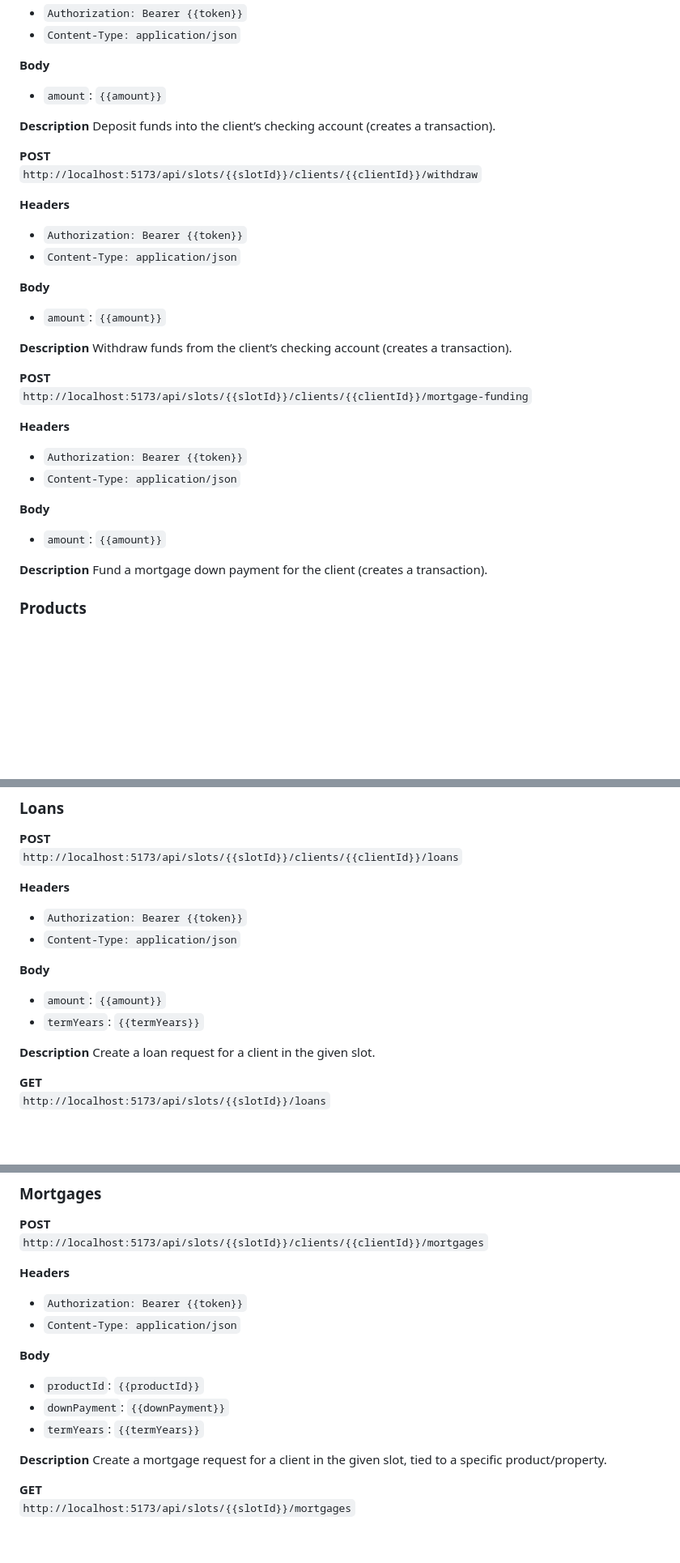
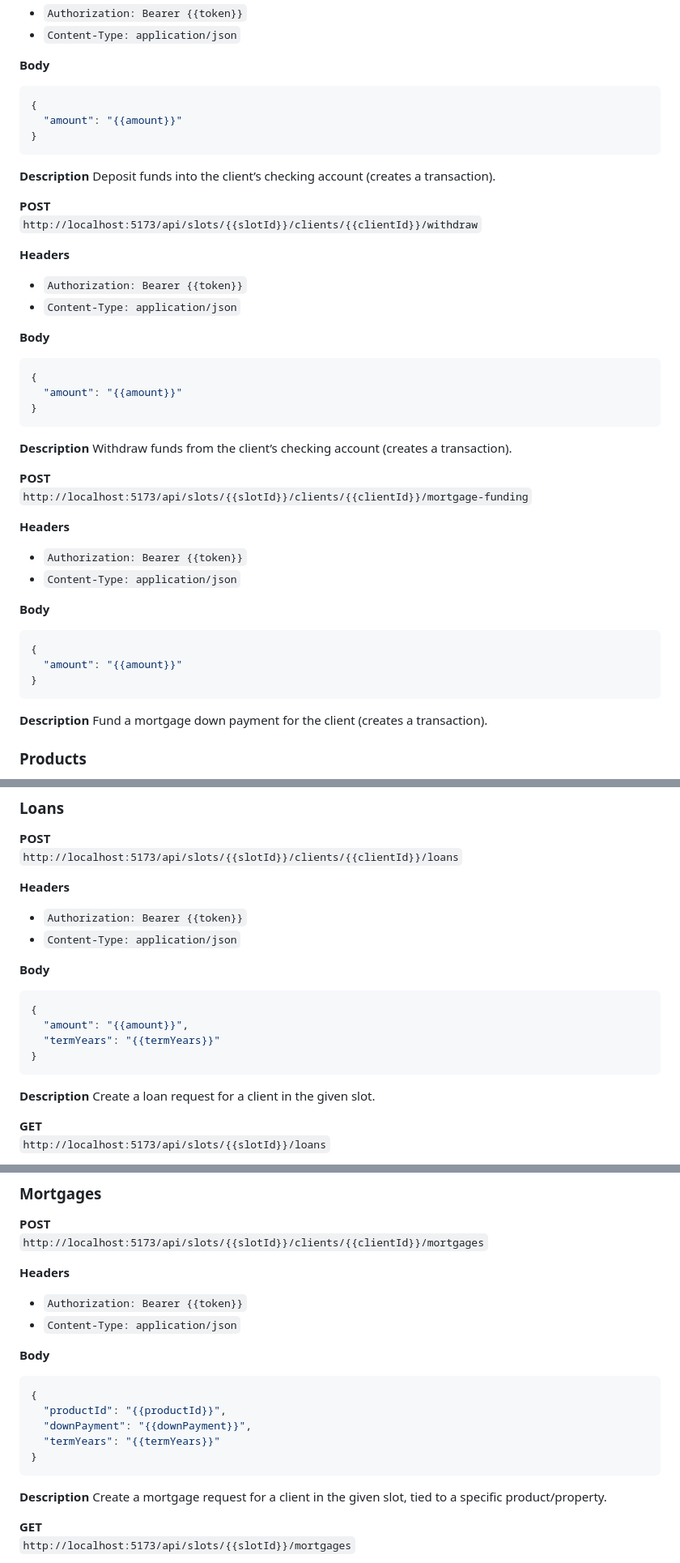
Before and after one commit to ALKIcorp/ALKI-Corp-Banking-Sim, a Markdown page: README.md, 3 parts joined by grey strips. Shown at 81% size. Drawn GitHub-style; blank space fills up the shorter version.

````diff
--- a/README.md
+++ b/README.md
@@ -414,7 +430,11 @@ List all products/properties currently owned by the client in the given slot.
 - `Content-Type: application/json`
 
 **Body**
-- `amount`: `{{amount}}`
+```json
+{
+  "amount": "{{amount}}"
+}
+```
 
 **Description**
 Deposit funds into the client’s checking account (creates a transaction).
@@ -427,7 +447,11 @@ Deposit funds into the client’s checking account (creates a transaction).
 - `Content-Type: application/json`
 
 **Body**
-- `amount`: `{{amount}}`
+```json
+{
+  "amount": "{{amount}}"
+}
+```
 
 **Description**
 Withdraw funds from the client’s checking account (creates a transaction).
@@ -440,7 +464,11 @@ Withdraw funds from the client’s checking account (creates a transaction).
 - `Content-Type: application/json`
 
 **Body**
-- `amount`: `{{amount}}`
+```json
+{
+  "amount": "{{amount}}"
+}
+```
 
 **Description**
 Fund a mortgage down payment for the client (creates a transaction).
@@ -546,8 +582,12 @@ Delete a product from the slot (ADMIN only).
 - `Content-Type: application/json`
 
 **Body**
-- `amount`: `{{amount}}`
-- `termYears`: `{{termYears}}`
+```json
+{
+  "amount": "{{amount}}",
+  "termYears": "{{termYears}}"
+}
+```
 
 **Description**
 Create a loan request for a client in the given slot.
@@ -600,9 +640,13 @@ Reject a loan in the given slot (ADMIN only).
 - `Content-Type: application/json`
 
 **Body**
-- `productId`: `{{productId}}`
-- `downPayment`: `{{downPayment}}`
-- `termYears`: `{{termYears}}`
+```json
+{
+  "productId": "{{productId}}",
+  "downPayment": "{{downPayment}}",
+  "termYears": "{{termYears}}"
+}
+```
 
 **Description**
 Create a mortgage request for a client in the given slot, tied to a specific product/property.
````
Also changed, not shown: other parts of README.md (+55 -23 lines).
